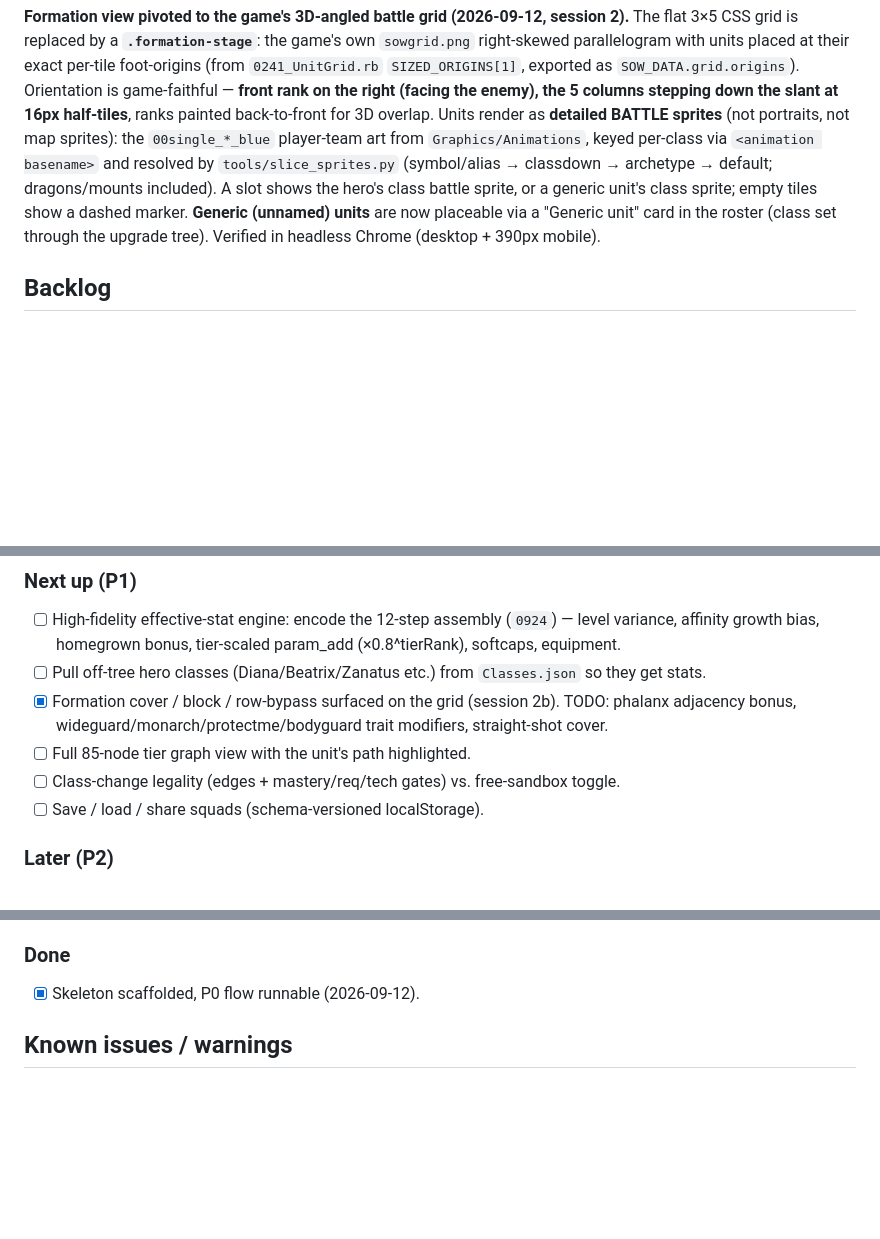
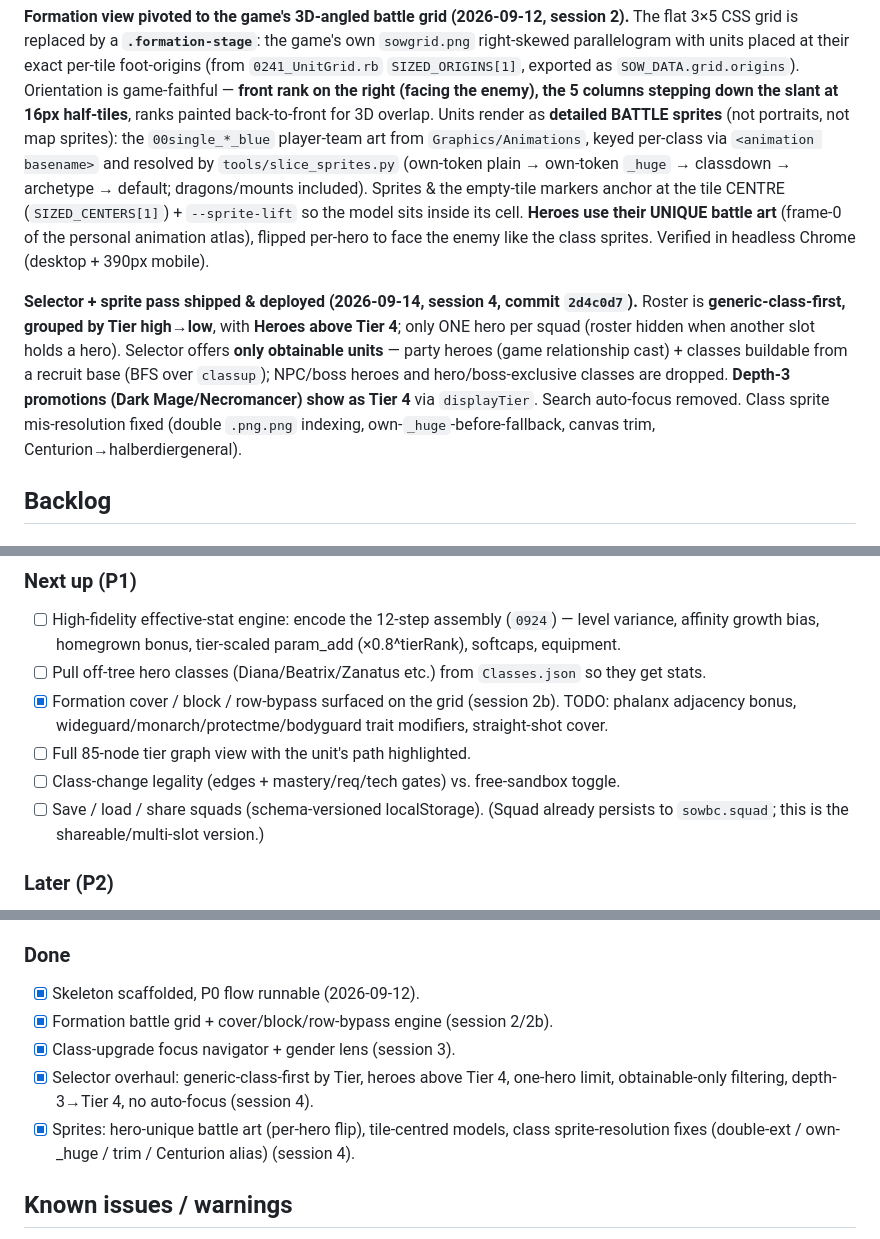
Before and after one commit to misterwtheface-oss/sow-build-calc, a Markdown page: Progress.md, 3 parts joined by grey strips. Rendered like a GitHub page; blank space fills up the shorter version.

Commit message:
Update Progress: session-4 selector/sprite pass shipped + deployed
Refresh Current state (class-first selector, obtainable filtering, depth-3
Tier 4, tile-centred + hero-unique sprites, resolution fixes) and Backlog
Done list. Reflects live commit 2d4c0d7.

Co-Authored-By: Claude Opus 4.8 (1M context) <noreply@anthropic.com>
Claude-Session: https://claude.ai/code/session_01CQrFEumZDFW5DHXvGTtmMh

```diff
--- a/Progress.md
+++ b/Progress.md
@@ -23,11 +23,19 @@ parallelogram with units placed at their exact per-tile foot-origins (from `0241
 on the right (facing the enemy), the 5 columns stepping down the slant at 16px half-tiles**, ranks
 painted back-to-front for 3D overlap. Units render as **detailed BATTLE sprites** (not portraits, not
 map sprites): the `00single_*_blue` player-team art from `Graphics/Animations`, keyed per-class via
-`<animation basename>` and resolved by `tools/slice_sprites.py` (symbol/alias → classdown → archetype
-→ default; dragons/mounts included). A slot shows the hero's class battle sprite, or a generic unit's
-class sprite; empty tiles show a dashed marker. **Generic (unnamed) units** are now placeable via a
-"Generic unit" card in the roster (class set through the upgrade tree). Verified in headless Chrome
-(desktop + 390px mobile).
+`<animation basename>` and resolved by `tools/slice_sprites.py` (own-token plain → own-token `_huge`
+→ classdown → archetype → default; dragons/mounts included). Sprites & the empty-tile markers anchor
+at the tile CENTRE (`SIZED_CENTERS[1]`) + `--sprite-lift` so the model sits inside its cell. **Heroes
+use their UNIQUE battle art** (frame-0 of the personal animation atlas), flipped per-hero to face the
+enemy like the class sprites. Verified in headless Chrome (desktop + 390px mobile).
+
+**Selector + sprite pass shipped & deployed (2026-09-14, session 4, commit `2d4c0d7`).** Roster is
+**generic-class-first, grouped by Tier high→low**, with **Heroes above Tier 4**; only ONE hero per
+squad (roster hidden when another slot holds a hero). Selector offers **only obtainable units** — party
+heroes (game relationship cast) + classes buildable from a recruit base (BFS over `classup`); NPC/boss
+heroes and hero/boss-exclusive classes are dropped. **Depth-3 promotions (Dark Mage/Necromancer) show
+as Tier 4** via `displayTier`. Search auto-focus removed. Class sprite mis-resolution fixed (double
+`.png.png` indexing, own-`_huge`-before-fallback, canvas trim, Centurion→halberdiergeneral).
 
 ## Backlog
 ### In progress
@@ -40,7 +48,8 @@ class sprite; empty tiles show a dashed marker. **Generic (unnamed) units** are
       adjacency bonus, wideguard/monarch/protectme/bodyguard trait modifiers, straight-shot cover.
 - [ ] Full 85-node tier graph view with the unit's path highlighted.
 - [ ] Class-change legality (edges + mastery/req/tech gates) vs. free-sandbox toggle.
-- [ ] Save / load / share squads (schema-versioned localStorage).
+- [ ] Save / load / share squads (schema-versioned localStorage). (Squad already persists to
+      `sowbc.squad`; this is the shareable/multi-slot version.)
 ### Later (P2)
 - [ ] Terrain backdrop picker: swap the battlefield battleback (grassland default) among the game's
       other themes — forest / desert / plains / snow / fort / cave / factory / hell — all in the same
@@ -55,6 +64,12 @@ class sprite; empty tiles show a dashed marker. **Generic (unnamed) units** are
 - [ ] Resource-budget planner; collection/ownership.
 ### Done
 - [x] Skeleton scaffolded, P0 flow runnable (2026-09-12).
+- [x] Formation battle grid + cover/block/row-bypass engine (session 2/2b).
+- [x] Class-upgrade focus navigator + gender lens (session 3).
+- [x] Selector overhaul: generic-class-first by Tier, heroes above Tier 4, one-hero limit,
+      obtainable-only filtering, depth-3→Tier 4, no auto-focus (session 4).
+- [x] Sprites: hero-unique battle art (per-hero flip), tile-centred models, class
+      sprite-resolution fixes (double-ext / own-_huge / trim / Centurion alias) (session 4).
 
 ## Known issues / warnings
 - **Data is a raw extract, unverified.** Treat all numbers as extracted-not-golden until hand-checked.
```
